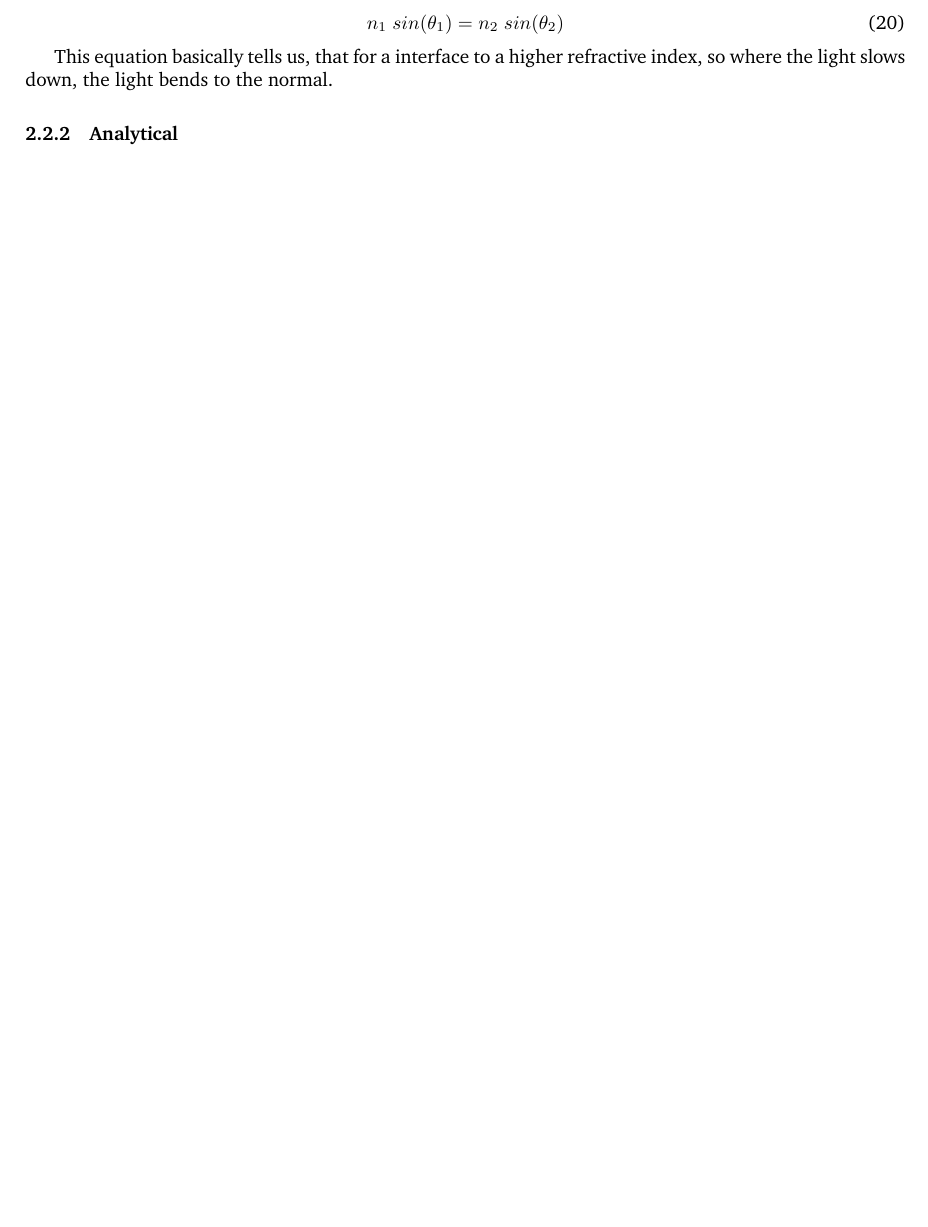
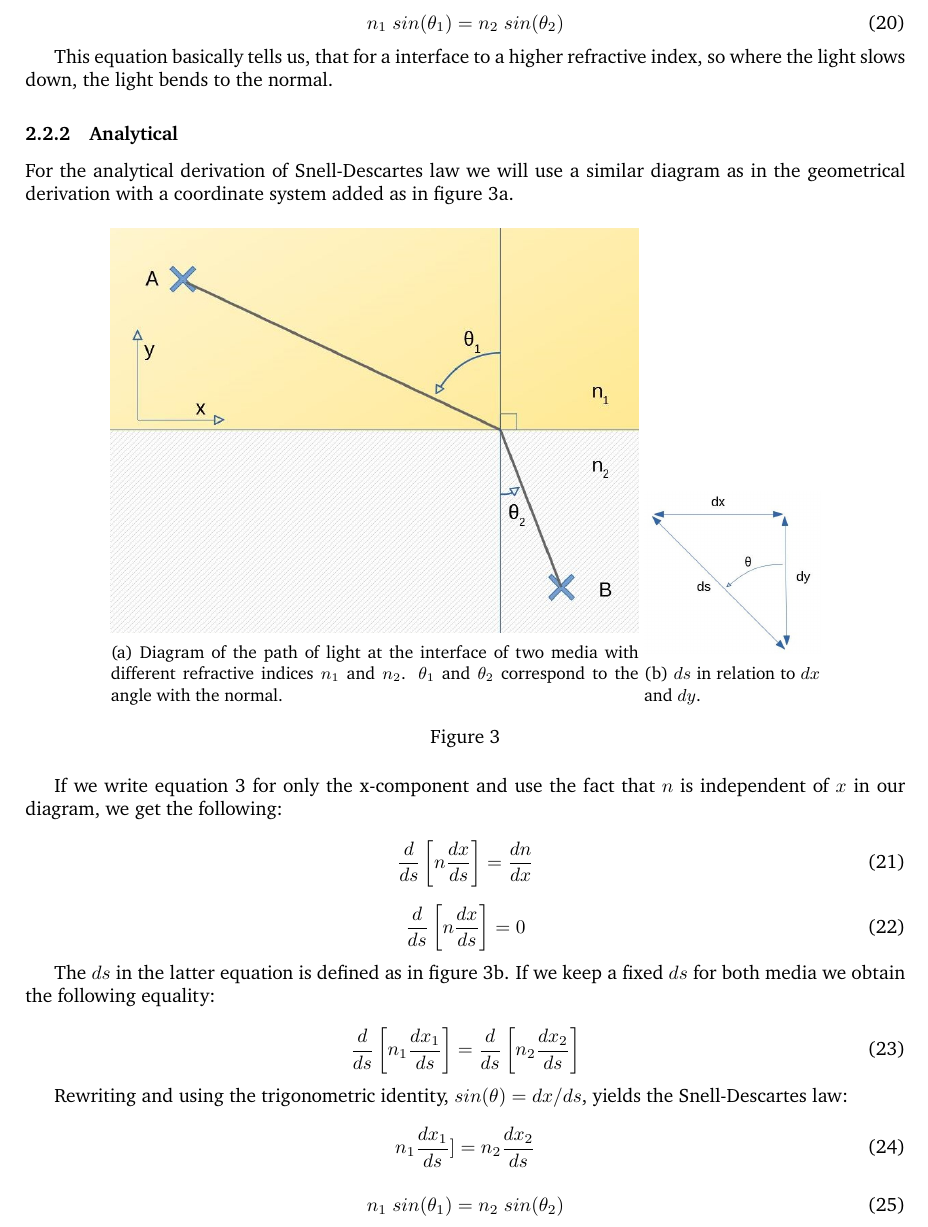
Before and after one commit to SangersJeroen/PropagationRP, a LaTeX problem sheet (assignment/Main/main.tex, which reads assignment/Main/structure.tex): part of page 4 of 4, cut so that both start at the same text, the shorter picture padded with empty space. Compiled offline with pdfLaTeX.

Commit message:
2.2 analytisch

```diff
--- a/assignment/Main/main.tex
+++ b/assignment/Main/main.tex
@@ -214,6 +215,51 @@ This equation basically tells us, that for a interface to a higher refractive in
 
 \subsubsection{Analytical}
 
+For the analytical derivation of Snell-Descartes law we will use a similar diagram as in the geometrical derivation with a coordinate system added as in figure \ref{fig_snell_analytical}.
+
+\begin{figure}[h!]
+\centering
+  \begin{subfigure}[b]{0.6\textwidth}
+    \includegraphics[width=\textwidth]{afbeeldingen/snell_analytical.jpg}
+	\caption{Diagram of the path of light at the interface of two media with different refractive indices $n_1$ and $n_2$. $\theta _1$ and $\theta _2$ correspond to the angle with the normal.}
+	\label{fig_snell_analytical}
+  \end{subfigure}
+  %
+  \begin{subfigure}[b]{0.2\textwidth}
+    \includegraphics[width=\textwidth]{afbeeldingen/ds.jpg}
+	\caption{$ds$ in relation to $dx$ and $dy$.}
+	\label{fig_ds}
+  \end{subfigure}
+  \caption{}
+\end{figure}
+
+
+If we write equation \ref{eq_1.6} for only the x-component and use the fact that $n$ is independent of $x$ in our diagram, we get the following:
+
+\begin{equation}
+	\frac{d}{ds} \left[ n \frac{d x}{ds} \right] = \frac{d n}{dx}
+\end{equation}
+
+\begin{equation}
+	\frac{d}{ds} \left[ n \frac{d x}{ds} \right] = 0
+\end{equation}
+
+The $ds$ in the latter equation is defined as in figure \ref{fig_ds}. If we keep a fixed $ds$ for both media we obtain the following equality:
+
+\begin{equation}
+	\frac{d}{ds} \left[ n_1 \frac{d x_1}{ds} \right] = \frac{d}{ds} \left[ n_2 \frac{d x_2}{ds} \right]
+\end{equation}
+
+Rewriting and using the trigonometric identity, $sin(\theta)= dx/ds$, yields the Snell-Descartes law:
+
+\begin{equation}
+	n_1 \frac{d x_1}{ds}]=n_2 \frac{d x_2}{ds}
+\end{equation}
+
+\begin{equation}
+	n_1 \; sin(\theta _1) = n_2 \; sin(\theta _2)
+\end{equation}
+
 
 
 
--- a/assignment/Main/structure.tex
+++ b/assignment/Main/structure.tex
@@ -31,6 +31,7 @@
 \lstset{
 	basicstyle=\ttfamily, % Typeset listings in monospace font
 }
+\usepackage{subcaption}
 
 %----------------------------------------------------------------------------------------
 %	DOCUMENT MARGINS
```
Also changed, not shown: assignment/Main/afbeeldingen/ds.jpg (added), assignment/Main/afbeeldingen/snell_analytical.jpg (added), assignment/Main/main.pdf, assignment/Main/main.tex (1 more changed lines), 10 other files.
